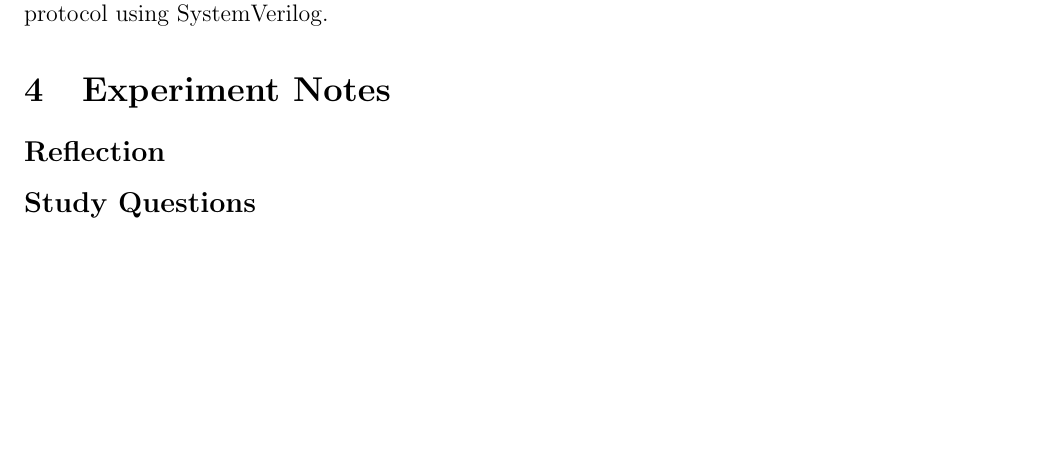
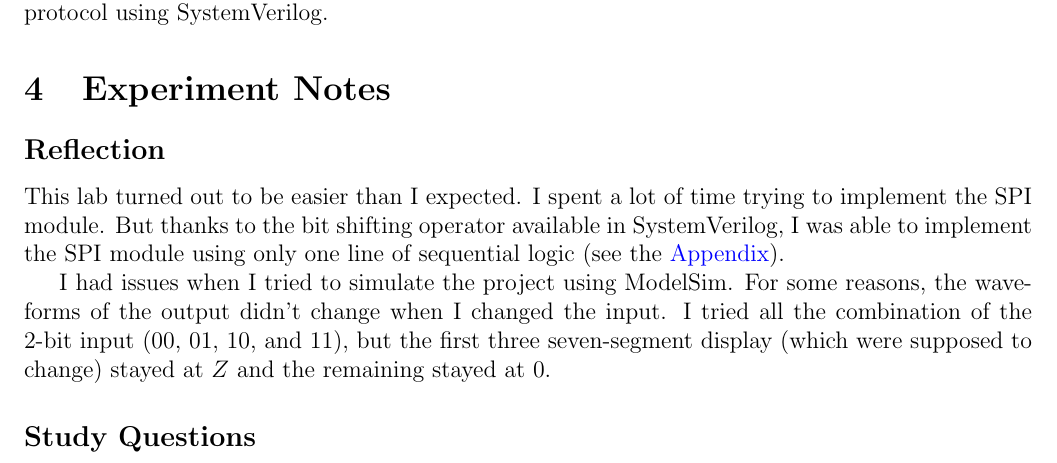
Before and after one commit to hardware-studio/osu-ece271-f2018, a LaTeX document (lab5_serial_peripheral_interface_spi/lab5_report.tex): part of page 4 of 5, cut so that both start at the same text, the shorter picture padded with empty space. Compiled offline with pdfLaTeX.

Commit message:
Partially complete reflection

```diff
--- a/lab5_serial_peripheral_interface_spi/lab5_report.tex
+++ b/lab5_serial_peripheral_interface_spi/lab5_report.tex
@@ -136,6 +136,10 @@ We upload the project to the real FPGA. We do thorough tests on the real board,
 %%%%%%%%%%%%%%%%%%%%%%%%%%%%%%%%%%%%%%%%
 \subsection*{Reflection}
 
+This lab turned out to be easier than I expected. I spent a lot of time trying to implement the SPI module. But thanks to the bit shifting operator available in SystemVerilog, I was able to implement the SPI module using only one line of sequential logic (see the \nameref{section:Appendix}).
+
+I had issues when I tried to simulate the project using ModelSim. For some reasons, the waveforms of the output didn't change when I changed the input. I tried all the combination of the 2-bit input ($00$, $01$, $10$, and $11$), but the first three seven-segment display (which were supposed to change) stayed at $Z$ and the remaining stayed at $0$.
+
 %%%%%%%%%%%%%%%%%%%%%%%%%%%%%%%%%%%%%%%%
 % Study Questions
 %%%%%%%%%%%%%%%%%%%%%%%%%%%%%%%%%%%%%%%%
```
Also changed, not shown: lab5_serial_peripheral_interface_spi/lab5_report.pdf.
